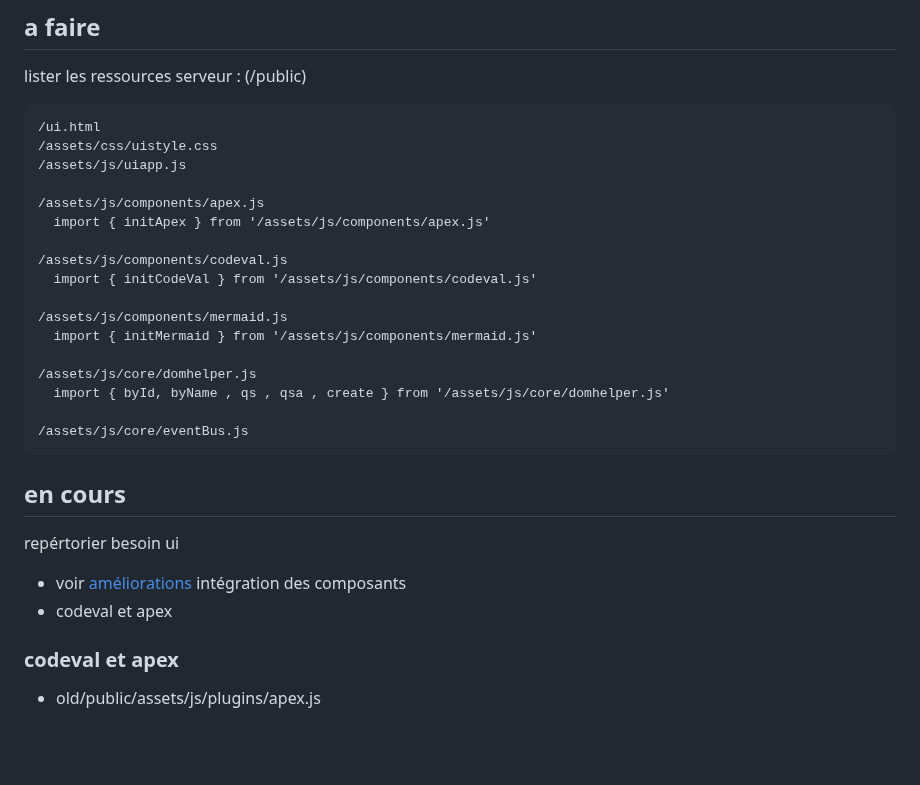
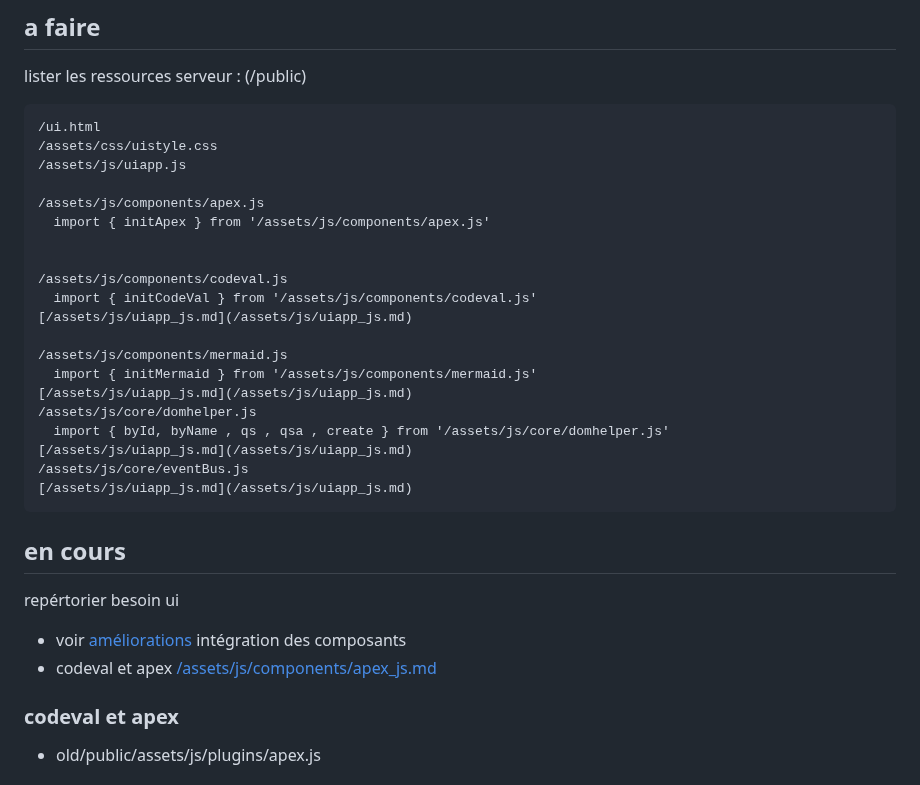
Before and after one commit to arbph-dev/codeIgniter-appCms, a Markdown page: WebUI/index.md, the part around the change. Drawn GitHub-style; blank space fills up the shorter version.

Commit message:
Revise JavaScript component imports in index.md
Updated import statements and references for JavaScript components in the documentation.

````diff
--- a/WebUI/index.md
+++ b/WebUI/index.md
@@ -30,16 +30,19 @@ lister les ressources serveur : (/public)
 /assets/js/components/apex.js
   import { initApex } from '/assets/js/components/apex.js'
 
+
 /assets/js/components/codeval.js
   import { initCodeVal } from '/assets/js/components/codeval.js'
+[/assets/js/uiapp_js.md](/assets/js/uiapp_js.md)
 
 /assets/js/components/mermaid.js
   import { initMermaid } from '/assets/js/components/mermaid.js'
-
+[/assets/js/uiapp_js.md](/assets/js/uiapp_js.md)
 /assets/js/core/domhelper.js
   import { byId, byName , qs , qsa , create } from '/assets/js/core/domhelper.js'
-
+[/assets/js/uiapp_js.md](/assets/js/uiapp_js.md)
 /assets/js/core/eventBus.js
+[/assets/js/uiapp_js.md](/assets/js/uiapp_js.md)
 ```
 
 
@@ -52,7 +55,7 @@ repértorier besoin ui
 - voir [améliorations](#besoin_ui)
 intégration des composants
 - codeval et apex
-
+[/assets/js/components/apex_js.md](/assets/js/components/apex_js.md)
 
 ### codeval et apex
 - old/public/assets/js/plugins/apex.js
````
